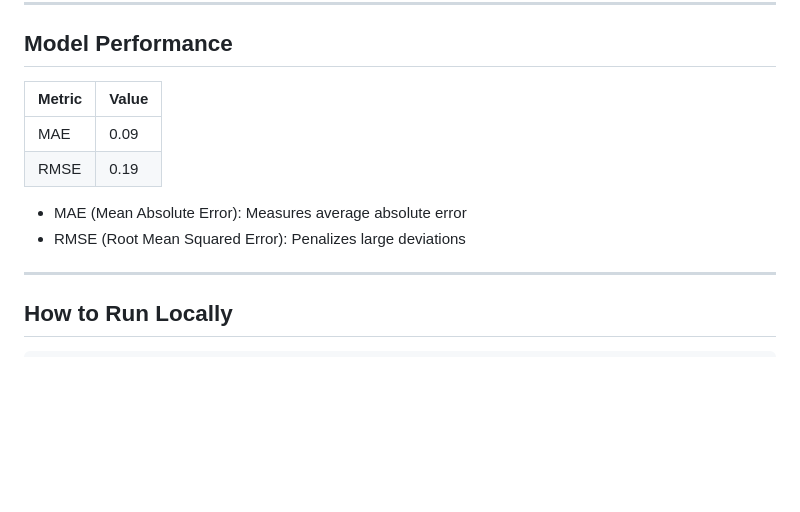
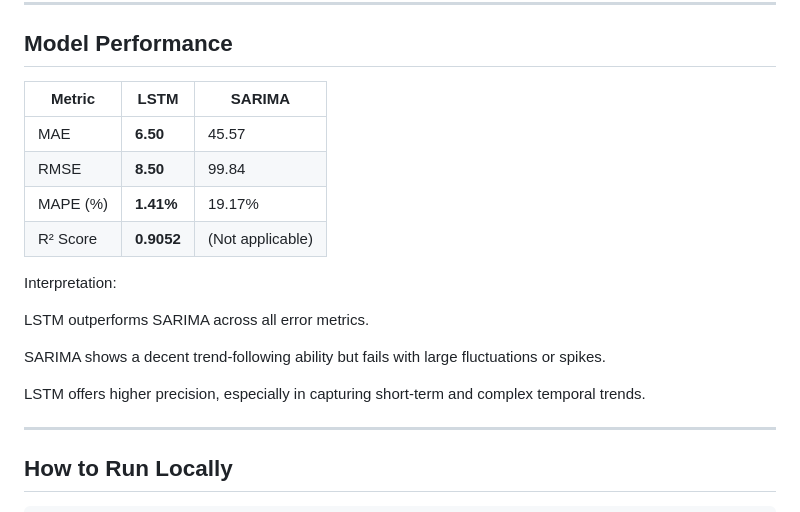
Before and after one commit to SphurtiMW/ml_portfolio, a Markdown page: README.md, the part around the change. Drawn GitHub-style; blank space fills up the shorter version.

```diff
--- a/README.md
+++ b/README.md
@@ -76,13 +76,20 @@ Input → LSTM(128, return_sequences=True)
 
 ## Model Performance
 
-| Metric | Value |
-|--------|-------|
-| MAE    | 0.09  |
-| RMSE   | 0.19  |
+| Metric   | LSTM       | SARIMA           |
+| -------- | ---------- | ---------------- |
+| MAE      | **6.50**   | 45.57            |
+| RMSE     | **8.50**   | 99.84            |
+| MAPE (%) | **1.41%**  | 19.17%           |
+| R² Score | **0.9052** | (Not applicable) |
 
-- MAE (Mean Absolute Error): Measures average absolute error
-- RMSE (Root Mean Squared Error): Penalizes large deviations
+Interpretation:
+
+LSTM outperforms SARIMA across all error metrics.
+
+SARIMA shows a decent trend-following ability but fails with large fluctuations or spikes.
+
+LSTM offers higher precision, especially in capturing short-term and complex temporal trends.
 
 ---
 
```
